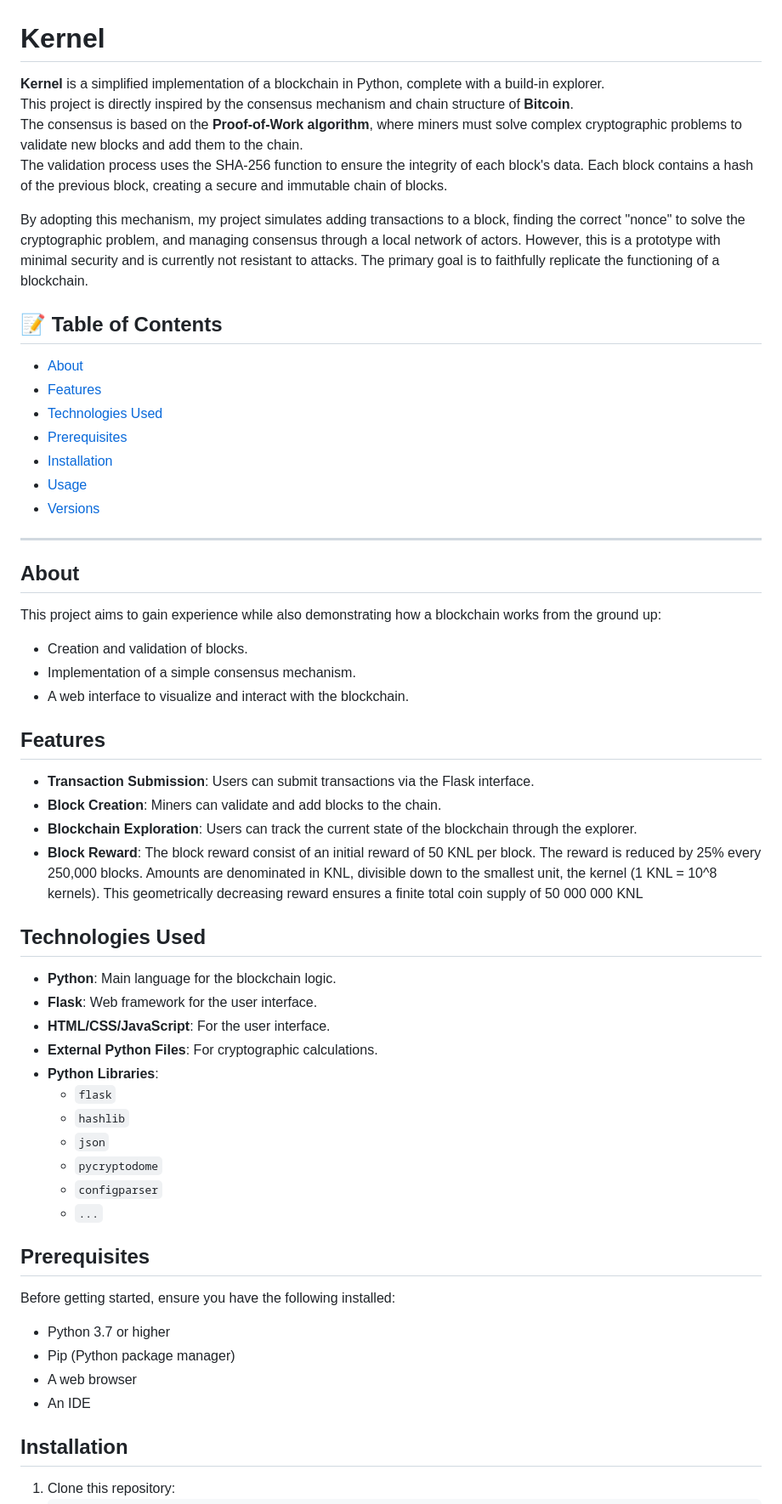
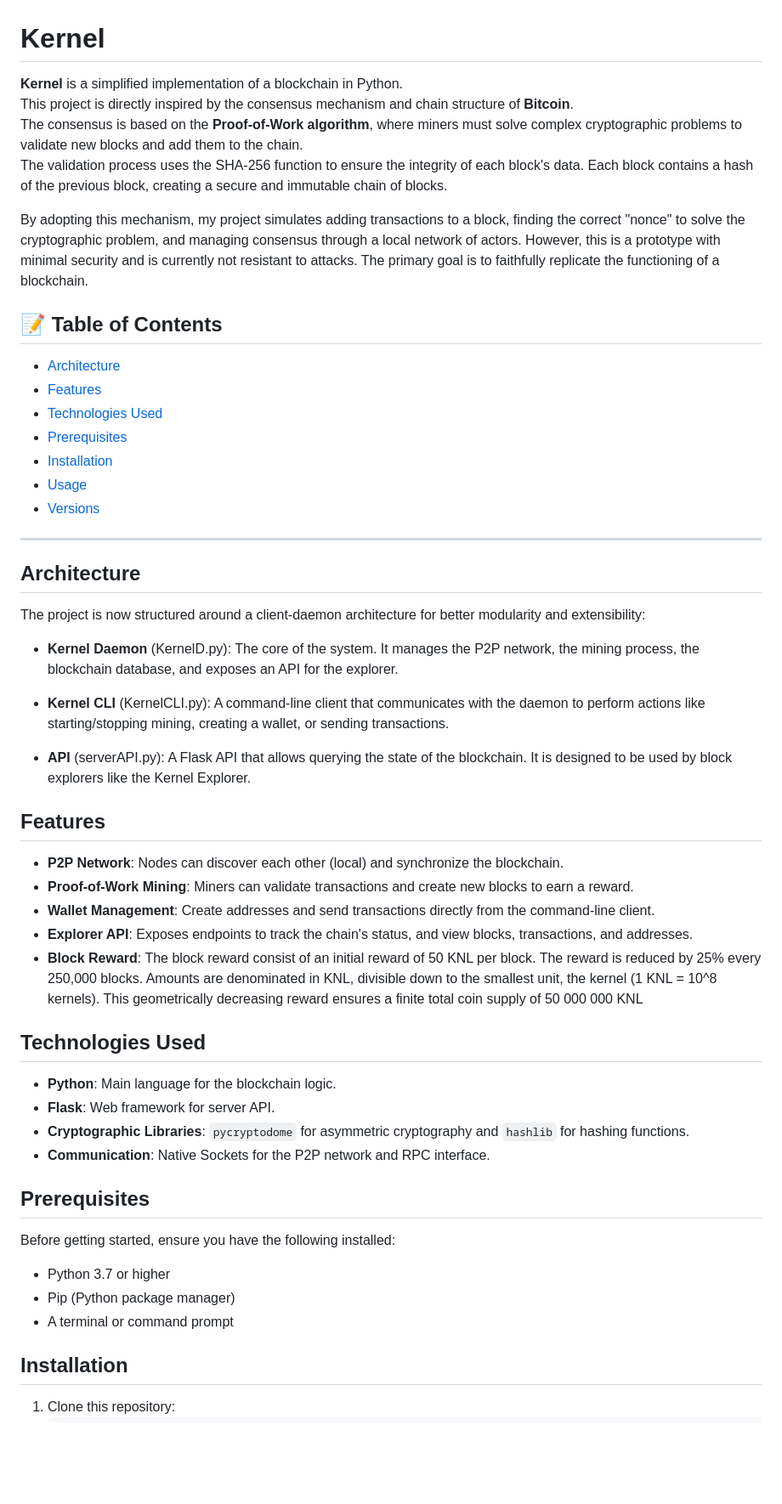
Before and after one commit to 0xnohan/Kernel, a Markdown page: README.md, the part around one of its changes. Shown at 85% size. Drawn GitHub-style; blank space fills up the shorter version.

```diff
--- a/README.md
+++ b/README.md
@@ -1,6 +1,6 @@
 # Kernel
 
-**Kernel** is a simplified implementation of a blockchain in Python, complete with a build-in explorer.
+**Kernel** is a simplified implementation of a blockchain in Python.
 This project is directly inspired by the consensus mechanism and chain structure of **Bitcoin**.
 The consensus is based on the **Proof-of-Work algorithm**, where miners must solve complex cryptographic problems to validate new blocks and add them to the chain.
 The validation process uses the SHA-256 function to ensure the integrity of each block's data. Each block contains a hash of the previous block, creating a secure and immutable chain of blocks.
@@ -9,7 +9,7 @@ By adopting this mechanism, my project simulates adding transactions to a block,
 
 ## 📝 Table of Contents
 
-- [About](#about)
+- [Architecture](#architecture)
 - [Features](#features)
 - [Technologies Used](#technologies-used)
 - [Prerequisites](#prerequisites)
@@ -18,18 +18,22 @@ By adopting this mechanism, my project simulates adding transactions to a block,
 - [Versions](#versions)
 
 ---
-## About
+## Architecture
 
-This project aims to gain experience while also demonstrating how a blockchain works from the ground up:
-- Creation and validation of blocks.
-- Implementation of a simple consensus mechanism.
-- A web interface to visualize and interact with the blockchain.
+The project is now structured around a client-daemon architecture for better modularity and extensibility:
+
+- **Kernel Daemon** (KernelD.py): The core of the system. It manages the P2P network, the mining process, the blockchain database, and exposes an API for the explorer.
+
+- **Kernel CLI** (KernelCLI.py): A command-line client that communicates with the daemon to perform actions like starting/stopping mining, creating a wallet, or sending transactions.
+
+- **API** (serverAPI.py): A Flask API that allows querying the state of the blockchain. It is designed to be used by block explorers like the Kernel Explorer.
 
 ## Features
 
-- **Transaction Submission**: Users can submit transactions via the Flask interface.
-- **Block Creation**: Miners can validate and add blocks to the chain.
-- **Blockchain Exploration**: Users can track the current state of the blockchain through the explorer.
+- **P2P Network**: Nodes can discover each other (local) and synchronize the blockchain.
+- **Proof-of-Work Mining**: Miners can validate transactions and create new blocks to earn a reward.
+- **Wallet Management**: Create addresses and send transactions directly from the command-line client.
+- **Explorer API**: Exposes endpoints to track the chain's status, and view blocks, transactions, and addresses.
 - **Block Reward**: The block reward consist of an initial reward of 50 KNL per block. The reward is reduced by 25% every 250,000 blocks.
   Amounts are denominated in KNL, divisible down to the smallest unit, the kernel (1 KNL = 10^8 kernels).
   This geometrically decreasing reward ensures a finite total coin supply of 50 000 000 KNL
@@ -37,16 +41,9 @@ This project aims to gain experience while also demonstrating how a blockchain w
 ## Technologies Used
 
 - **Python**: Main language for the blockchain logic.
-- **Flask**: Web framework for the user interface.
-- **HTML/CSS/JavaScript**: For the user interface.
-- **External Python Files**: For cryptographic calculations.
-- **Python Libraries**:
-  - `flask`
-  - `hashlib`
-  - `json`
-  - `pycryptodome`
-  - `configparser`
-  - `...`
+- **Flask**: Web framework for server API.
+- **Cryptographic Libraries**: `pycryptodome` for asymmetric cryptography and `hashlib` for hashing functions.
+- **Communication**: Native Sockets for the P2P network and RPC interface.
 
 ## Prerequisites
 
@@ -54,8 +51,7 @@ Before getting started, ensure you have the following installed:
 
 - Python 3.7 or higher
 - Pip (Python package manager)
-- A web browser
-- An IDE
+- A terminal or command prompt
 
 ## Installation
 
```
Also changed, not shown: other parts of README.md (+5 -5 lines).
